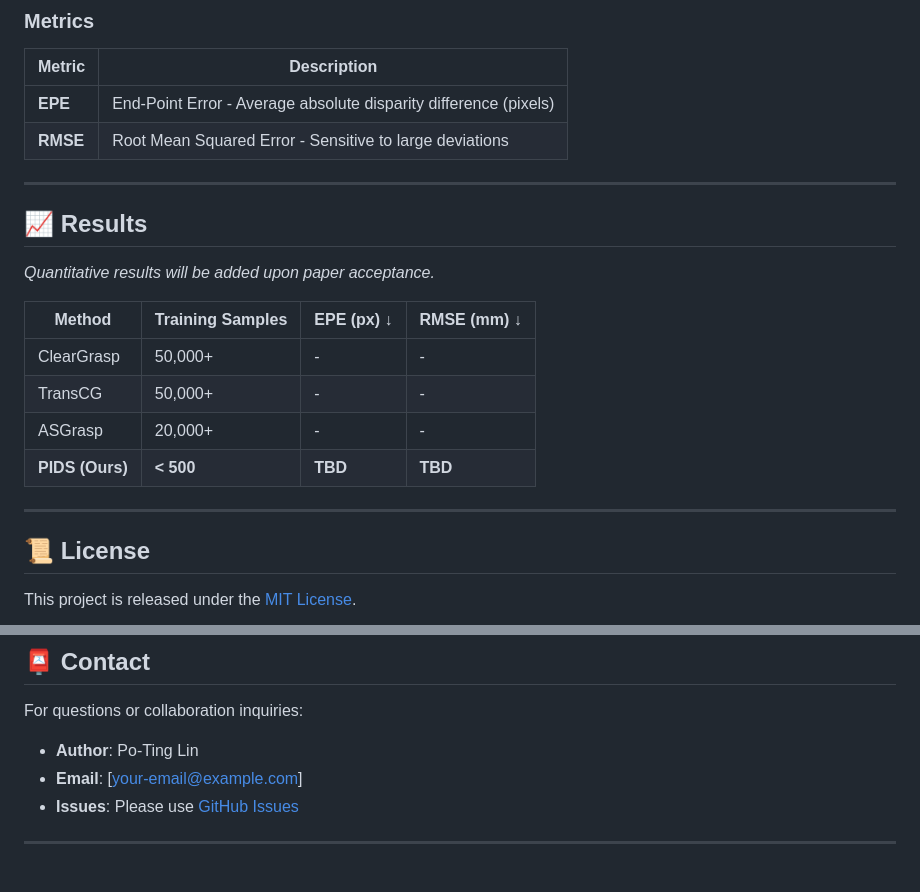
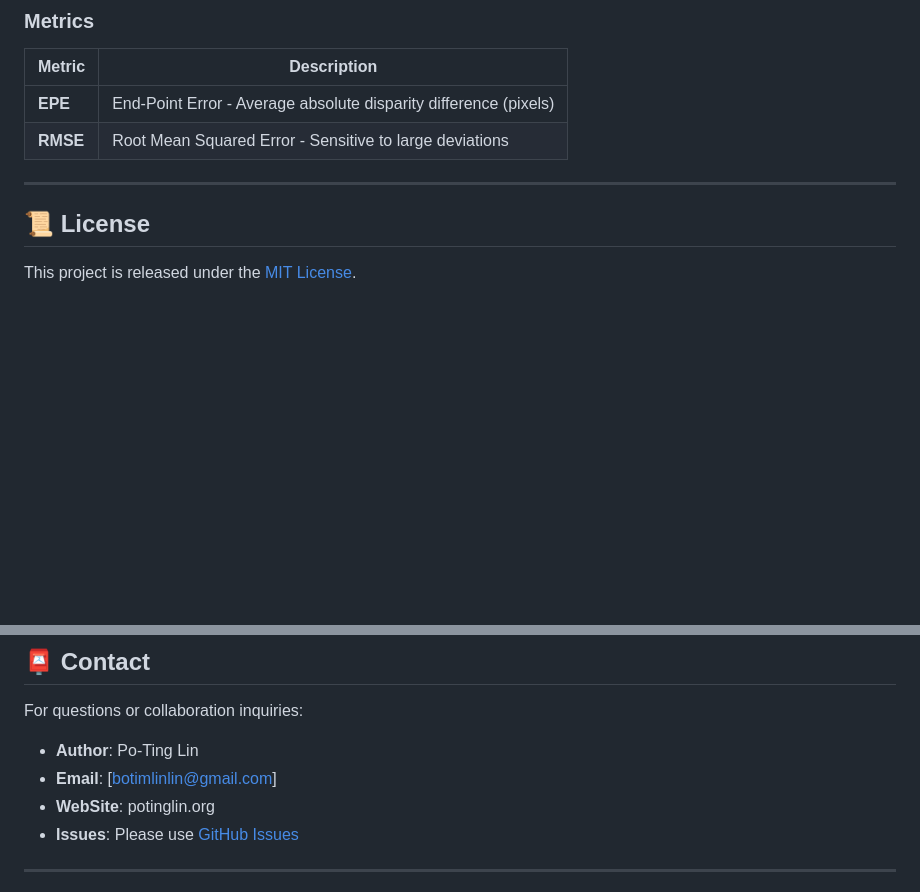
Before and after one commit to botimlin/PIDS, a Markdown page: README.md, 2 parts joined by grey strips. GitHub-like rendering; blank space fills up the shorter version.

Commit message:
Revise README with new email and remove results
Updated contact information and removed placeholder results section.

```diff
--- a/README.md
+++ b/README.md
@@ -251,18 +251,7 @@ python evaluate.py \
 
 ---
 
-## 📈 Results
 
-*Quantitative results will be added upon paper acceptance.*
-
-| Method | Training Samples | EPE (px) ↓ | RMSE (mm) ↓ |
-|--------|-----------------|------------|-------------|
-| ClearGrasp | 50,000+ | - | - |
-| TransCG | 50,000+ | - | - |
-| ASGrasp | 20,000+ | - | - |
-| **PIDS (Ours)** | **< 500** | **TBD** | **TBD** |
-
----
 
 
 ## 📜 License
@@ -286,7 +275,8 @@ This project is released under the [MIT License](LICENSE).
 For questions or collaboration inquiries:
 
 - **Author**: Po-Ting Lin
-- **Email**: [your-email@example.com]
+- **Email**: [botimlinlin@gmail.com]
+- **WebSite**: potinglin.org
 - **Issues**: Please use [GitHub Issues](https://github.com/your-username/PIDS/issues)
 
 ---
```
